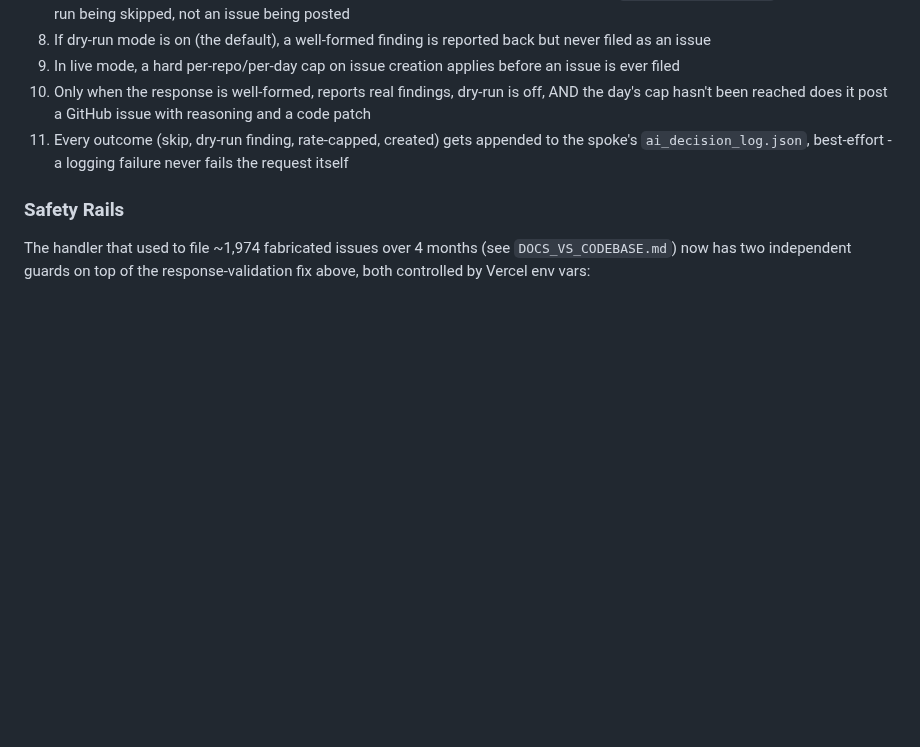
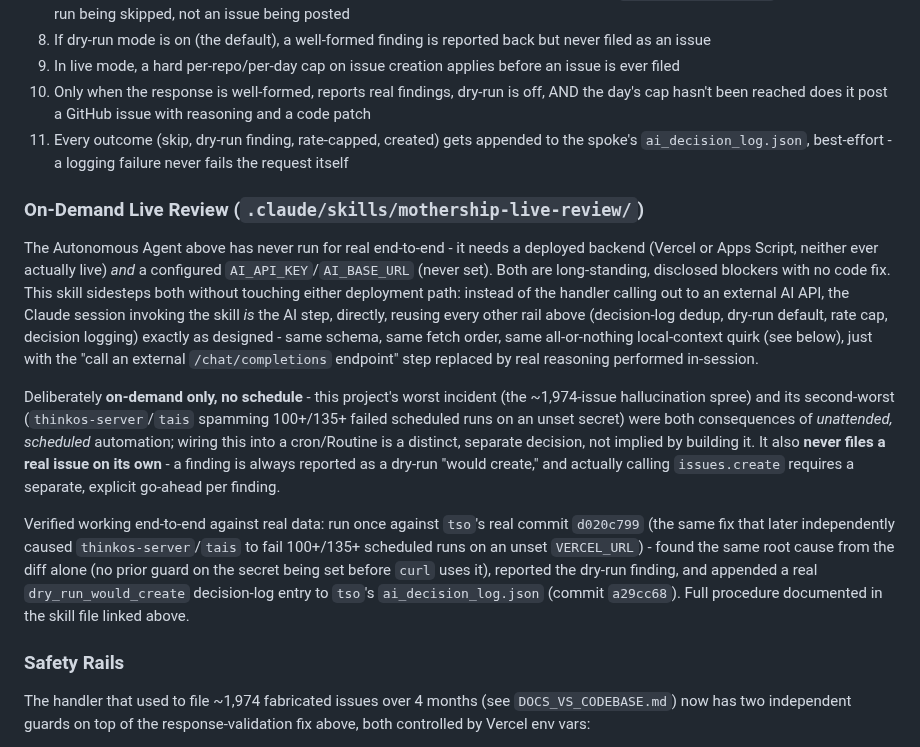
Before and after one commit to adamberneche-afk/Mothership, a Markdown page: README.md, the part around the change. GitHub-like rendering; blank space fills up the shorter version.

Commit message:
feat: on-demand live-review skill, replacing the AI backend call with real Claude inference
Adds .claude/skills/mothership-live-review/SKILL.md: a procedure that
mirrors api/autonomous_agent.js's processRequest exactly (same fetch
order, same decision-log dedup/dry-run/rate-cap rails, same JSON verdict
schema) but replaces the "call an external AI API" step with the
invoking Claude session reasoning directly over real diff/lessons
content - since the Vercel/Apps Script deployment and AI_API_KEY have
never been live, this closes the loop to a genuinely functional state
without needing either.

Deliberately on-demand only, no schedule, and never files a real issue
without a separate explicit go-ahead per finding - see the skill file
and lessons.md for the reasoning (this project's two worst incidents
were both consequences of unattended, scheduled automation).

Verified end-to-end for real: ran it against tso's real commit
d020c799 (the hub-URL-secret fix) and found, genuinely from the diff,
that the new curl call has no guard confirming VERCEL_URL is set before
using it - the same root cause independently confirmed later on
thinkos-server/tais's real failures. Reported the dry-run result and
appended a real dry_run_would_create decision-log entry to tso
(commit a29cc68) - the first real decision-log write this project has
ever produced outside a test harness.

Co-Authored-By: Claude Sonnet 5 <noreply@anthropic.com>
Claude-Session: https://claude.ai/code/session_01LZnLGrjf85MNdJdZr3Bqer

```diff
--- a/README.md
+++ b/README.md
@@ -51,6 +51,14 @@ The Vercel serverless worker that:
 9. In live mode, a hard per-repo/per-day cap on issue creation applies before an issue is ever filed
 10. Only when the response is well-formed, reports real findings, dry-run is off, AND the day's cap hasn't been reached does it post a GitHub issue with reasoning and a code patch
 11. Every outcome (skip, dry-run finding, rate-capped, created) gets appended to the spoke's `ai_decision_log.json`, best-effort - a logging failure never fails the request itself
+
+### On-Demand Live Review (`.claude/skills/mothership-live-review/`)
+
+The Autonomous Agent above has never run for real end-to-end - it needs a deployed backend (Vercel or Apps Script, neither ever actually live) *and* a configured `AI_API_KEY`/`AI_BASE_URL` (never set). Both are long-standing, disclosed blockers with no code fix. This skill sidesteps both without touching either deployment path: instead of the handler calling out to an external AI API, the Claude session invoking the skill *is* the AI step, directly, reusing every other rail above (decision-log dedup, dry-run default, rate cap, decision logging) exactly as designed - same schema, same fetch order, same all-or-nothing local-context quirk (see below), just with the "call an external `/chat/completions` endpoint" step replaced by real reasoning performed in-session.
+
+Deliberately **on-demand only, no schedule** - this project's worst incident (the ~1,974-issue hallucination spree) and its second-worst (`thinkos-server`/`tais` spamming 100+/135+ failed scheduled runs on an unset secret) were both consequences of *unattended, scheduled* automation; wiring this into a cron/Routine is a distinct, separate decision, not implied by building it. It also **never files a real issue on its own** - a finding is always reported as a dry-run "would create," and actually calling `issues.create` requires a separate, explicit go-ahead per finding.
+
+Verified working end-to-end against real data: run once against `tso`'s real commit `d020c799` (the same fix that later independently caused `thinkos-server`/`tais` to fail 100+/135+ scheduled runs on an unset `VERCEL_URL`) - found the same root cause from the diff alone (no prior guard on the secret being set before `curl` uses it), reported the dry-run finding, and appended a real `dry_run_would_create` decision-log entry to `tso`'s `ai_decision_log.json` (commit `a29cc68`). Full procedure documented in the skill file linked above.
 
 ### Safety Rails
 
```
Also changed, not shown: lessons.md (+1 -0 lines), 1 other file.
